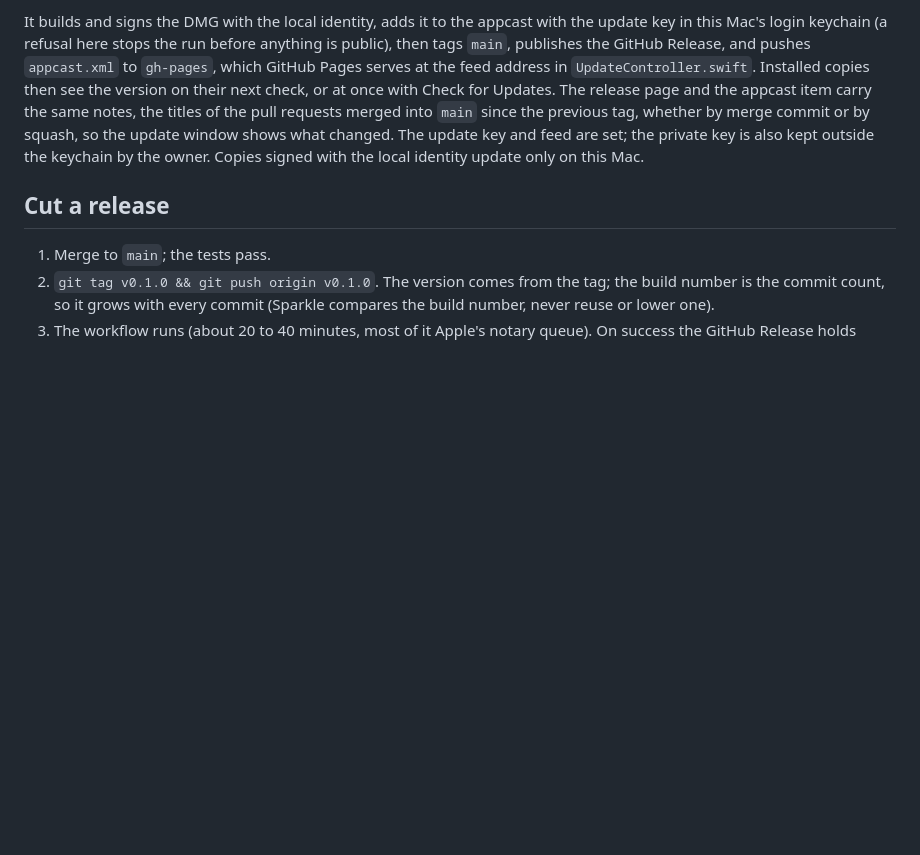
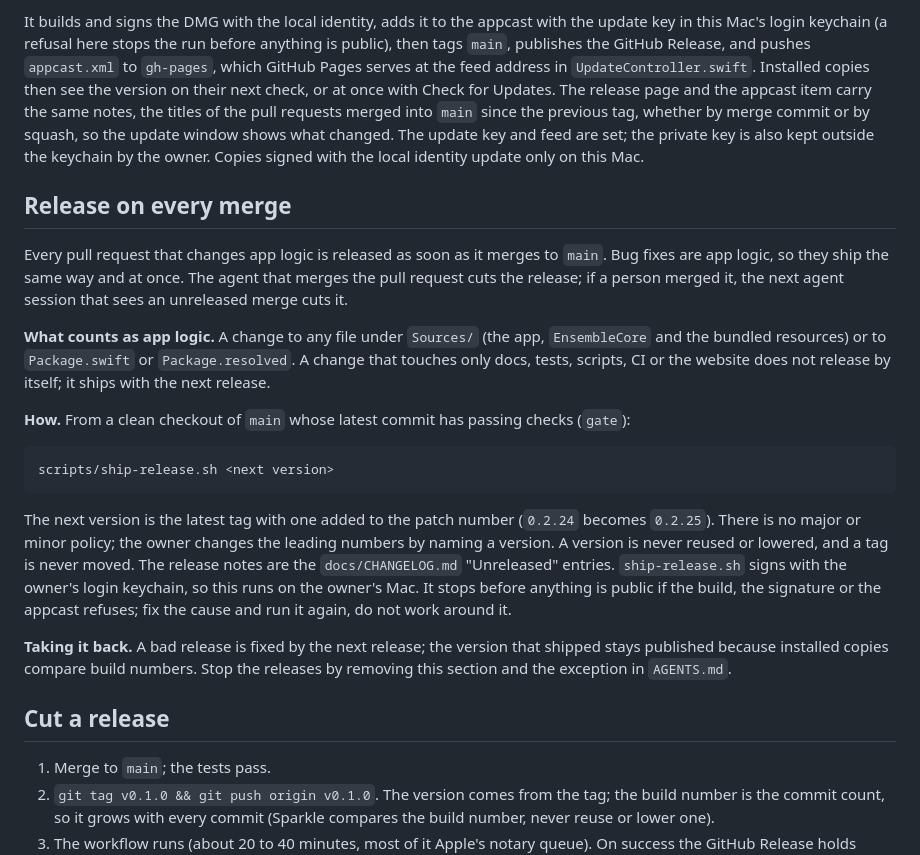
Before and after one commit to HirdayGupta/ensemble, a Markdown page: docs/RELEASING.md, the part around the change. GitHub-like rendering; blank space fills up the shorter version.

Commit message:
Every merge that changes app logic is released at once by the agent that merged it (#142)
Co-Authored-By: Claude Sonnet 5.5 <noreply@anthropic.com>

````diff
--- a/docs/RELEASING.md
+++ b/docs/RELEASING.md
@@ -71,6 +71,22 @@ scripts/ship-release.sh 0.2.0
 ```
 
 It builds and signs the DMG with the local identity, adds it to the appcast with the update key in this Mac's login keychain (a refusal here stops the run before anything is public), then tags `main`, publishes the GitHub Release, and pushes `appcast.xml` to `gh-pages`, which GitHub Pages serves at the feed address in `UpdateController.swift`. Installed copies then see the version on their next check, or at once with Check for Updates. The release page and the appcast item carry the same notes, the titles of the pull requests merged into `main` since the previous tag, whether by merge commit or by squash, so the update window shows what changed. The update key and feed are set; the private key is also kept outside the keychain by the owner. Copies signed with the local identity update only on this Mac.
+
+## Release on every merge
+
+Every pull request that changes app logic is released as soon as it merges to `main`. Bug fixes are app logic, so they ship the same way and at once. The agent that merges the pull request cuts the release; if a person merged it, the next agent session that sees an unreleased merge cuts it.
+
+**What counts as app logic.** A change to any file under `Sources/` (the app, `EnsembleCore` and the bundled resources) or to `Package.swift` or `Package.resolved`. A change that touches only docs, tests, scripts, CI or the website does not release by itself; it ships with the next release.
+
+**How.** From a clean checkout of `main` whose latest commit has passing checks (`gate`):
+
+```
+scripts/ship-release.sh <next version>
+```
+
+The next version is the latest tag with one added to the patch number (`0.2.24` becomes `0.2.25`). There is no major or minor policy; the owner changes the leading numbers by naming a version. A version is never reused or lowered, and a tag is never moved. The release notes are the `docs/CHANGELOG.md` "Unreleased" entries. `ship-release.sh` signs with the owner's login keychain, so this runs on the owner's Mac. It stops before anything is public if the build, the signature or the appcast refuses; fix the cause and run it again, do not work around it.
+
+**Taking it back.** A bad release is fixed by the next release; the version that shipped stays published because installed copies compare build numbers. Stop the releases by removing this section and the exception in `AGENTS.md`.
 
 ## Cut a release
 
````
Also changed, not shown: AGENTS.md (+2 -1 lines).
